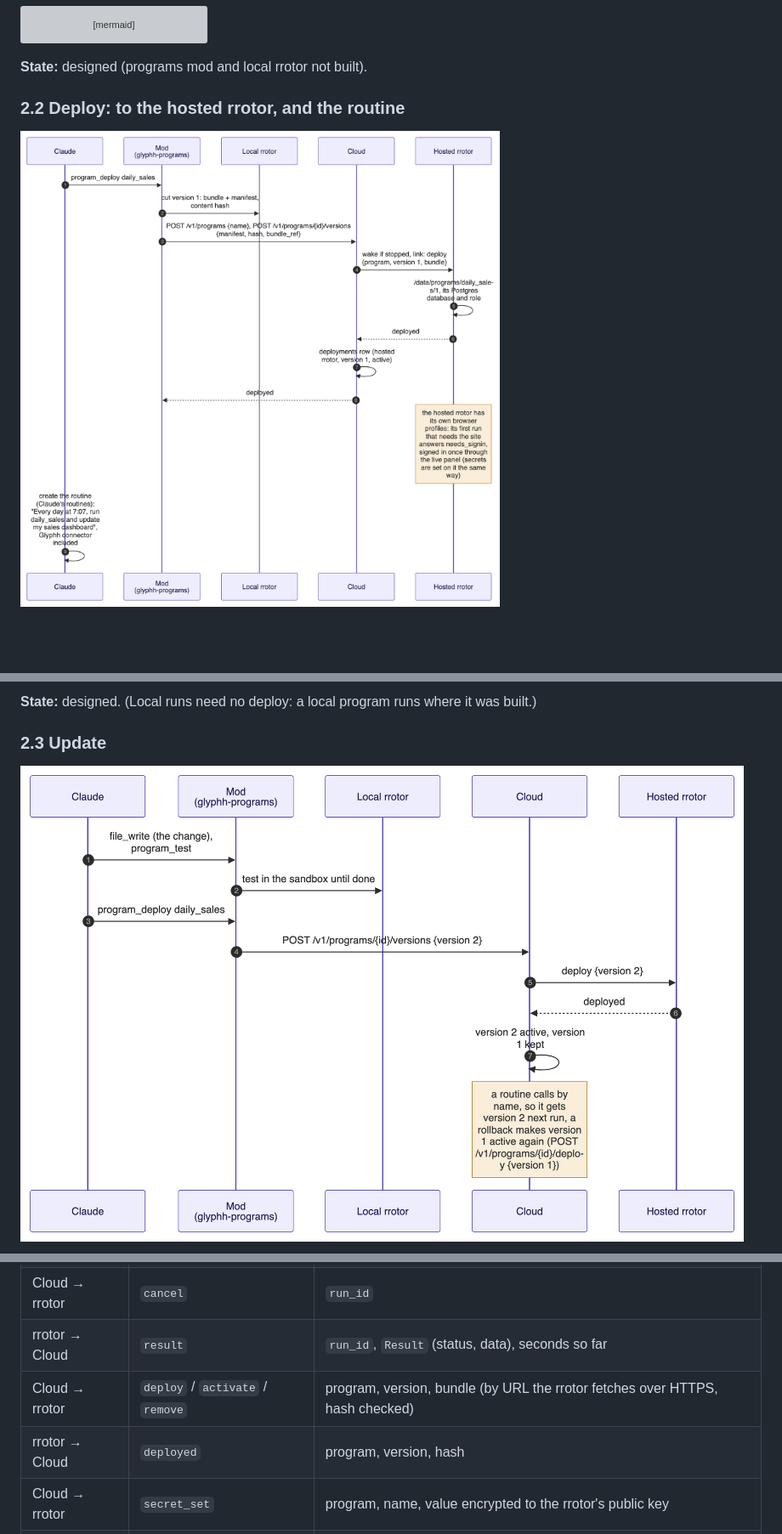
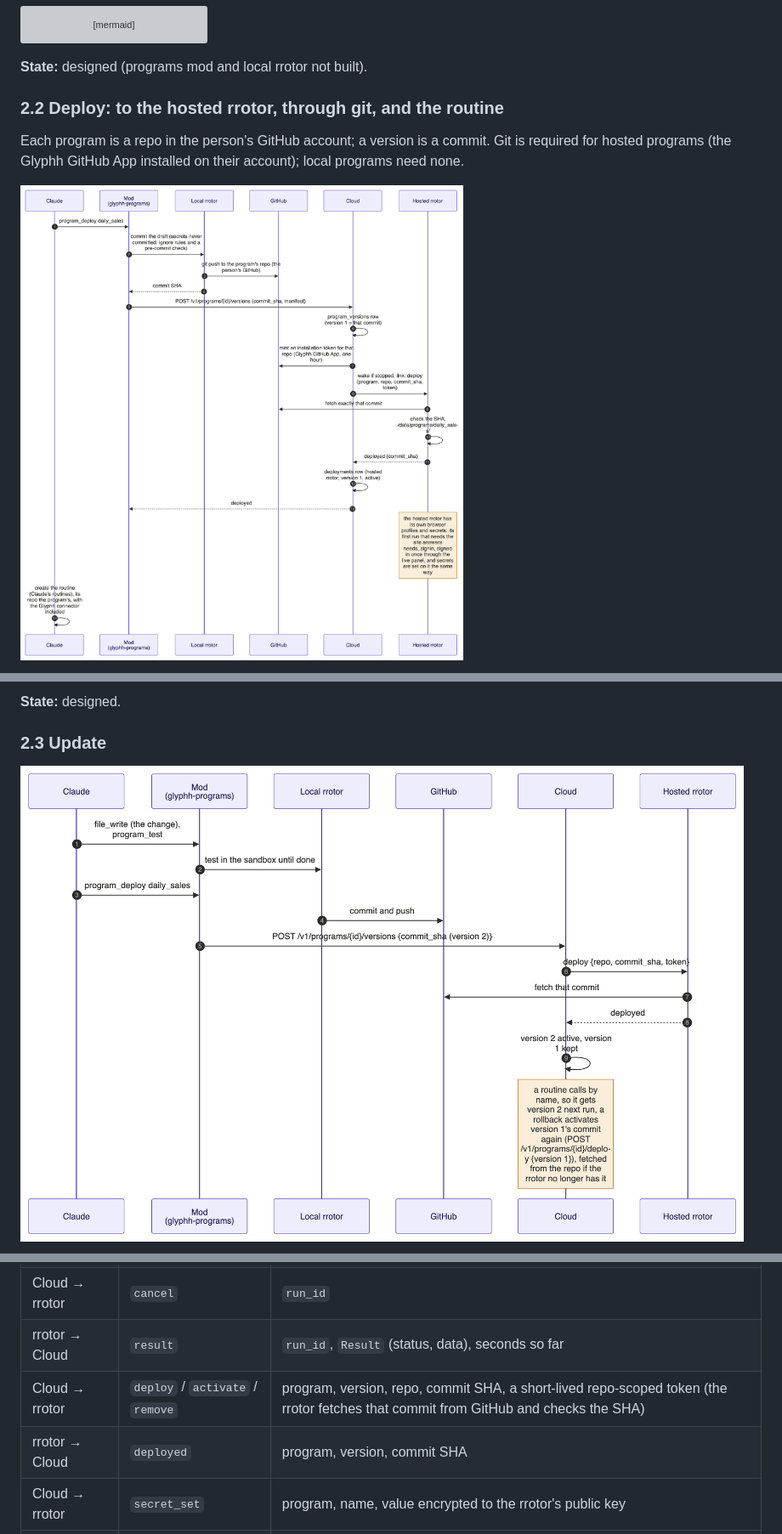
Before and after one commit to glyphh-ai/rrotor, a Markdown page: docs/architecture.md, 3 parts joined by grey strips. Shown at 85% size. Drawn GitHub-style; pictures changed too: docs/img/seq-deploy.png, docs/img/seq-update.png; blank space fills up the shorter version; grey boxes are pictures that could not be loaded.

Commit message:
Architecture: deploys and updates through git (the Glyphh GitHub App); the server gaps settled in its design
Co-Authored-By: Claude Opus 5.5 <noreply@anthropic.com>

````diff
--- a/docs/architecture.md
+++ b/docs/architecture.md
@@ -214,7 +214,9 @@ sequenceDiagram
 
 **State:** designed (programs mod and local rrotor not built).
 
-### 2.2 Deploy: to the hosted rrotor, and the routine
+### 2.2 Deploy: to the hosted rrotor, through git, and the routine
+
+Each program is a repo in the person's GitHub account; a version is a commit. Git is required for hosted programs (the Glyphh GitHub App installed on their account); local programs need none.
 
 ![Deploy](img/seq-deploy.png)
 
@@ -239,6 +247,6 @@ sequenceDiagram
 ```
 
-**State:** designed. (Local runs need no deploy: a local program runs where it was built.)
+**State:** designed.
 
 ### 2.3 Update
 
@@ -552,8 +563,8 @@ JSON messages over the WebSocket `/v1/runtime/link`, one per frame, each with `t
 | Cloud → rrotor | `continue` | `run_id`, answer |
 | Cloud → rrotor | `cancel` | `run_id` |
 | rrotor → Cloud | `result` | `run_id`, `Result` (status, data), seconds so far |
-| Cloud → rrotor | `deploy` / `activate` / `remove` | program, version, bundle (by URL the rrotor fetches over HTTPS, hash checked) |
-| rrotor → Cloud | `deployed` | program, version, hash |
+| Cloud → rrotor | `deploy` / `activate` / `remove` | program, version, repo, commit SHA, a short-lived repo-scoped token (the rrotor fetches that commit from GitHub and checks the SHA) |
+| rrotor → Cloud | `deployed` | program, version, commit SHA |
 | Cloud → rrotor | `secret_set` | program, name, value encrypted to the rrotor's public key |
 | Cloud → rrotor | `live_open` / `live_close` | `run_id` or profile: start or stop frames |
 | rrotor → Cloud | `frame` | `run_id`, image (JPEG), sequence number |
````
Also changed, not shown: other parts of docs/architecture.md (+39 -30 lines), docs/img/seq-connector.png, docs/img/seq-local-rrotor.png.
